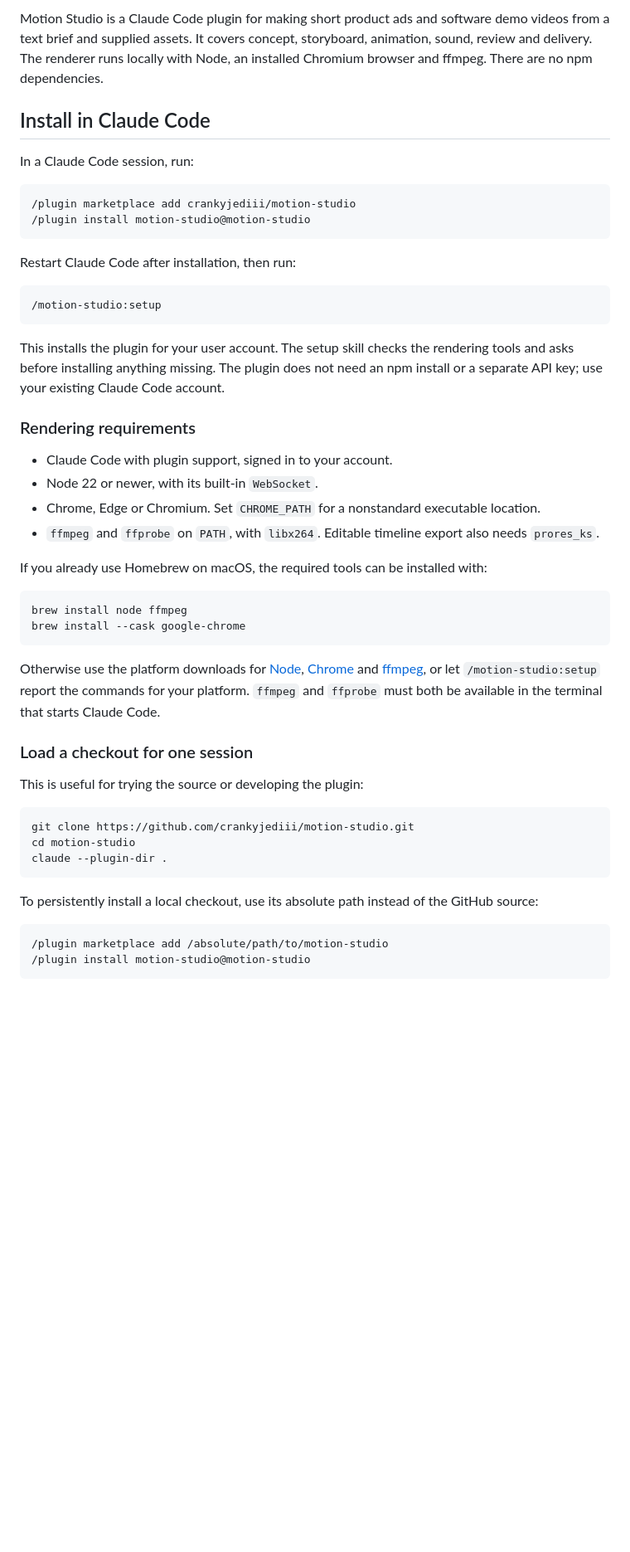
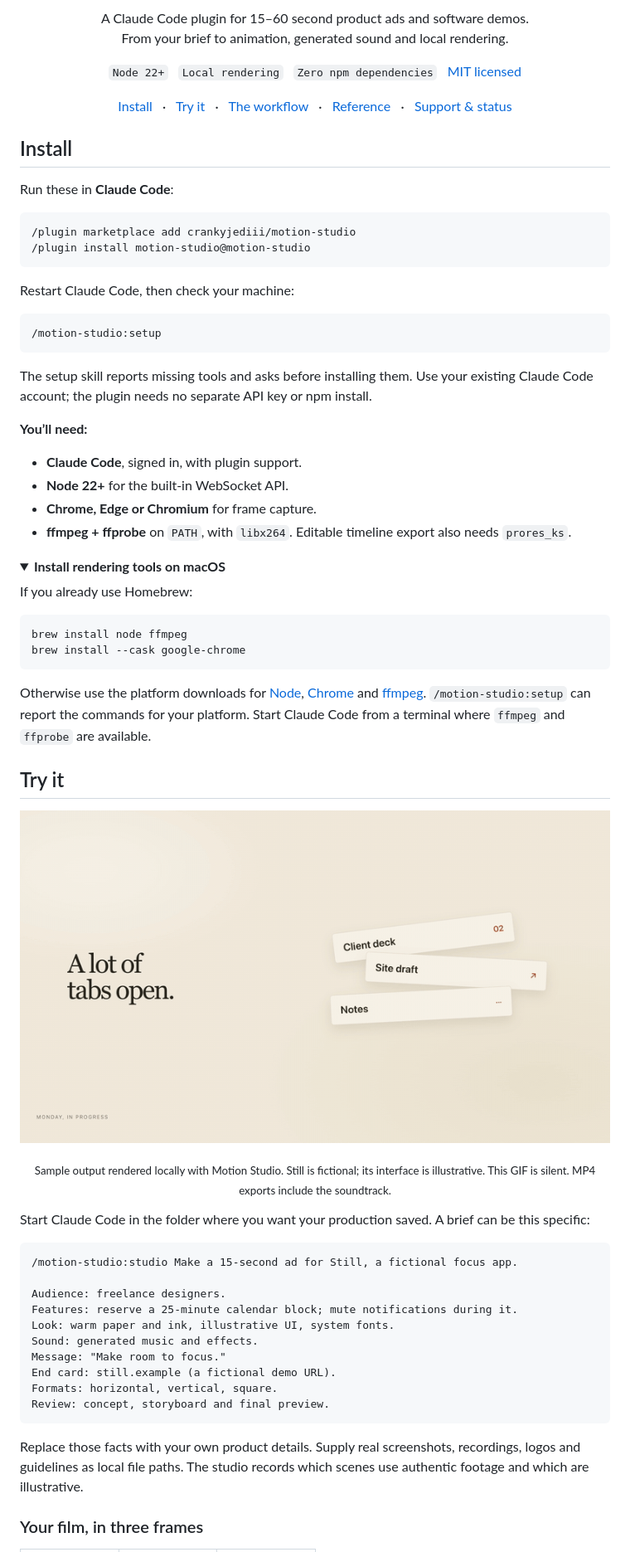
Before and after one commit to crankyjediii/motion-studio, a Markdown page: README.md, the part around one of its changes. Shown at 83% size. Rendered like a GitHub page; pictures changed too: docs/assets/still-preview.gif (added); folded sections open; blank space fills up the shorter version.

Commit message:
Redesign README with banner and animated demo

````diff
--- a/README.md
+++ b/README.md
@@ -2,53 +4,83 @@
 
-Motion Studio is a Claude Code plugin for making short product ads and software demo videos from a text brief and supplied assets. It covers concept, storyboard, animation, sound, review and delivery. The renderer runs locally with Node, an installed Chromium browser and ffmpeg. There are no npm dependencies.
+<p align="center">
+  A Claude Code plugin for 15–60 second product ads and software demos.<br>
+  From your brief to animation, generated sound and local rendering.
+</p>
 
-## Install in Claude Code
+<p align="center">
+  <code>Node&nbsp;22+</code> &nbsp; <code>Local&nbsp;rendering</code> &nbsp; <code>Zero&nbsp;npm&nbsp;dependencies</code> &nbsp; <a href="LICENSE">MIT&nbsp;licensed</a>
+</p>
 
-In a Claude Code session, run:
+<p align="center">
+  <a href="#install">Install</a> &nbsp; · &nbsp;
+  <a href="#try-it">Try it</a> &nbsp; · &nbsp;
+  <a href="#the-workflow">The workflow</a> &nbsp; · &nbsp;
+  <a href="#reference">Reference</a> &nbsp; · &nbsp;
+  <a href="#support-and-status">Support &amp; status</a>
+</p>
+
+## Install
+
+Run these in **Claude Code**:
 
 ```text
 /plugin marketplace add crankyjediii/motion-studio
 /plugin install motion-studio@motion-studio
 ```
 
-Restart Claude Code after installation, then run:
+Restart Claude Code, then check your machine:
 
 ```text
 /motion-studio:setup
 ```
 
-This installs the plugin for your user account. The setup skill checks the rendering tools and asks before installing anything missing. The plugin does not need an npm install or a separate API key; use your existing Claude Code account.
+The setup skill reports missing tools and asks before installing them. Use your existing Claude Code account; the plugin needs no separate API key or npm install.
 
-### Rendering requirements
+**You’ll need:**
 
-- Claude Code with plugin support, signed in to your account.
-- Node 22 or newer, with its built-in `WebSocket`.
-- Chrome, Edge or Chromium. Set `CHROME_PATH` for a nonstandard executable location.
-- `ffmpeg` and `ffprobe` on `PATH`, with `libx264`. Editable timeline export also needs `prores_ks`.
+- **Claude Code**, signed in, with plugin support.
+- **Node 22+** for the built-in WebSocket API.
+- **Chrome, Edge or Chromium** for frame capture.
+- **ffmpeg + ffprobe** on `PATH`, with `libx264`. Editable timeline export also needs `prores_ks`.
 
-If you already use Homebrew on macOS, the required tools can be installed with:
+<details>
+<summary><strong>Install rendering tools on macOS</strong></summary>
+
+If you already use Homebrew:
 
 ```sh
 brew install node ffmpeg
 brew install --cask google-chrome
 ```
 
-Otherwise use the platform downloads for [Node](https://nodejs.org/), [Chrome](https://www.google.com/chrome/) and [ffmpeg](https://ffmpeg.org/download.html), or let `/motion-studio:setup` report the commands for your platform. `ffmpeg` and `ffprobe` must both be available in the terminal that starts Claude Code.
+Otherwise use the platform downloads for [Node](https://nodejs.org/), [Chrome](https://www.google.com/chrome/) and [ffmpeg](https://ffmpeg.org/download.html). `/motion-studio:setup` can report the commands for your platform. Start Claude Code from a terminal where `ffmpeg` and `ffprobe` are available.
 
-### Load a checkout for one session
+</details>
 
-This is useful for trying the source or developing the plugin:
+## Try it
 
-```sh
-git clone https://github.com/crankyjediii/motion-studio.git
-cd motion-studio
-claude --plugin-dir .
+<p align="center">
+  <img src="docs/assets/still-preview.gif" alt="Sample ad for the fictional focus app Still: a crowded desk gives way to a calendar focus block, muted notifications and a closing wordmark" width="800">
+</p>
+
+<p align="center"><sub>Sample output rendered locally with Motion Studio. Still is fictional; its interface is illustrative. This GIF is silent. MP4 exports include the soundtrack.</sub></p>
+
+Start Claude Code in the folder where you want your production saved. A brief can be this specific:
+
+```text
+/motion-studio:studio Make a 15-second ad for Still, a fictional focus app.
+
+Audience: freelance designers.
+Features: reserve a 25-minute calendar block; mute notifications during it.
+Look: warm paper and ink, illustrative UI, system fonts.
+Sound: generated music and effects.
+Message: "Make room to focus."
+End card: still.example (a fictional demo URL).
+Formats: horizontal, vertical, square.
+Review: concept, storyboard and final preview.
 ```
 
-To persistently install a local checkout, use its absolute path instead of the GitHub source:
+Replace those facts with your own product details. Supply real screenshots, recordings, logos and guidelines as local file paths. The studio records which scenes use authentic footage and which are illustrative.
 
-```text
-/plugin marketplace add /absolute/path/to/motion-studio
-/plugin install motion-studio@motion-studio
-```
+### Your film, in three frames
 
````
Also changed, not shown: other parts of README.md (+118 -56 lines), 1 other file.
